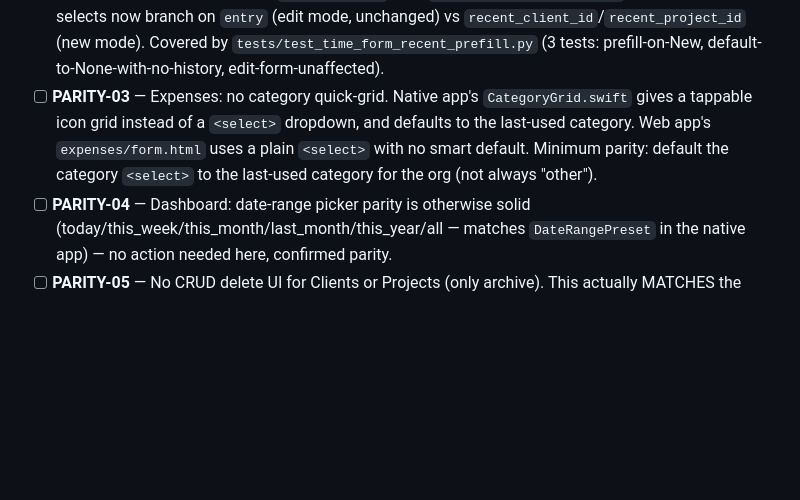
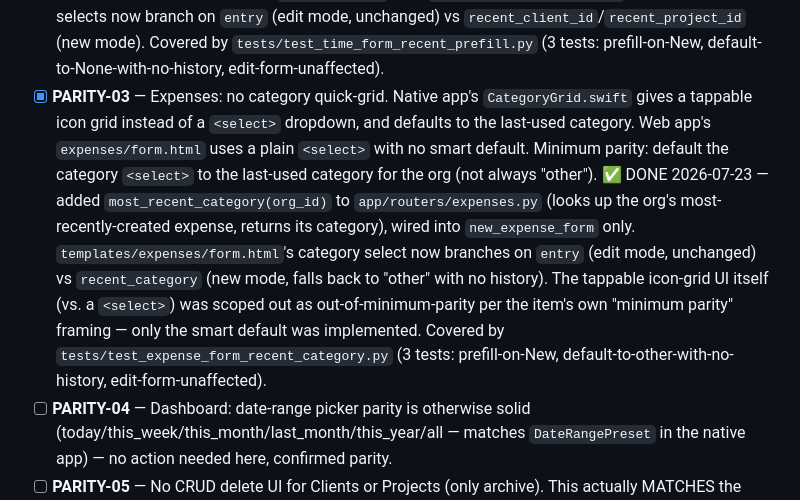
Before and after one commit to Marketing-Bull/amb-recoup-web, a Markdown page: .hermes/site-improver/TODO.md, the part around the change. Rendered like a GitHub page; blank space fills up the shorter version.

```diff
--- a/.hermes/site-improver/TODO.md
+++ b/.hermes/site-improver/TODO.md
@@ -74,11 +74,22 @@ Priority order: Bug fixes > Data integrity > Core feature parity > UX parity > N
       `entry` (edit mode, unchanged) vs `recent_client_id`/`recent_project_id`
       (new mode). Covered by `tests/test_time_form_recent_prefill.py` (3 tests:
       prefill-on-New, default-to-None-with-no-history, edit-form-unaffected).
-- [ ] **PARITY-03** — Expenses: no category quick-grid. Native app's
+- [x] **PARITY-03** — Expenses: no category quick-grid. Native app's
       `CategoryGrid.swift` gives a tappable icon grid instead of a `<select>` dropdown,
       and defaults to the last-used category. Web app's `expenses/form.html` uses a
       plain `<select>` with no smart default. Minimum parity: default the category
       `<select>` to the last-used category for the org (not always "other").
+      ✅ DONE 2026-07-23 — added `most_recent_category(org_id)` to
+      `app/routers/expenses.py` (looks up the org's most-recently-created
+      expense, returns its category), wired into `new_expense_form` only.
+      `templates/expenses/form.html`'s category select now branches on
+      `entry` (edit mode, unchanged) vs `recent_category` (new mode, falls
+      back to "other" with no history). The tappable icon-grid UI itself
+      (vs. a `<select>`) was scoped out as out-of-minimum-parity per the
+      item's own "minimum parity" framing — only the smart default was
+      implemented. Covered by `tests/test_expense_form_recent_category.py`
+      (3 tests: prefill-on-New, default-to-other-with-no-history,
+      edit-form-unaffected).
 - [ ] **PARITY-04** — Dashboard: date-range picker parity is otherwise solid
       (today/this_week/this_month/last_month/this_year/all — matches
       `DateRangePreset` in the native app) — no action needed here, confirmed parity.
```
Also changed, not shown: .hermes/site-improver/COMPLETED.md (+22 -0 lines).
